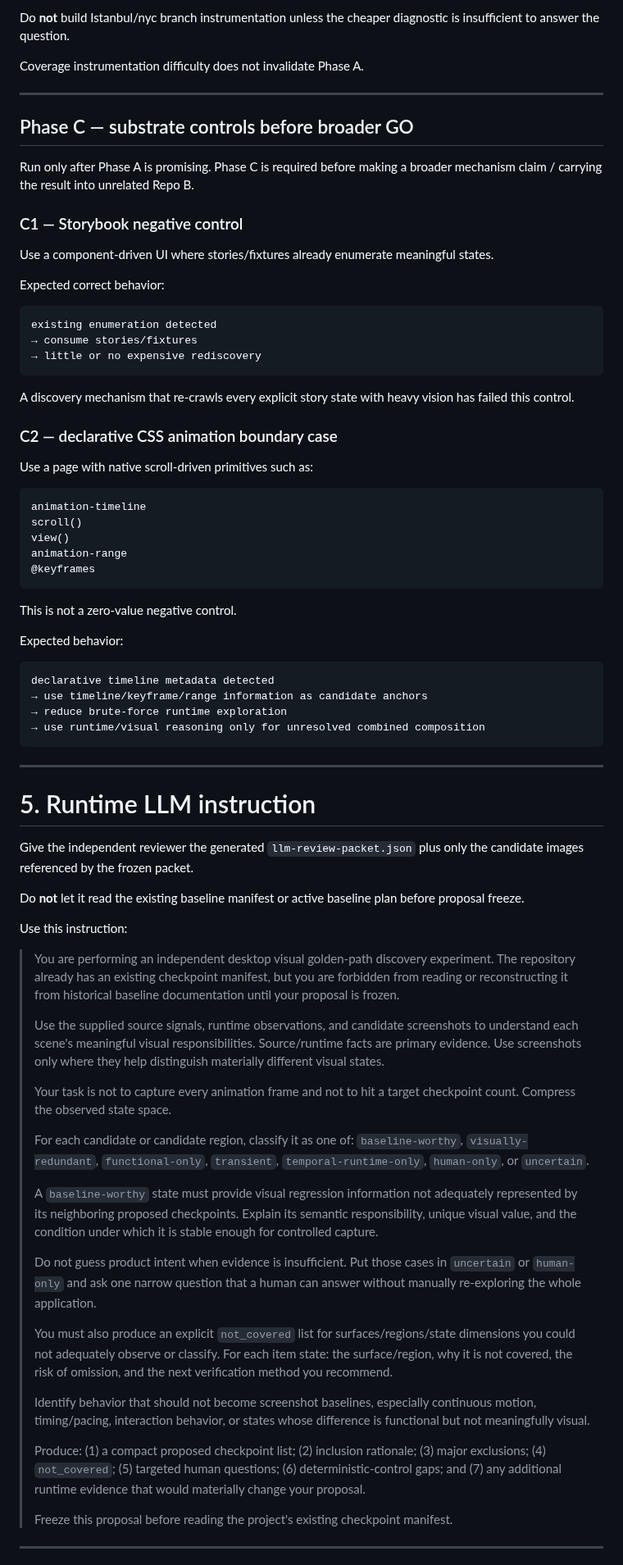
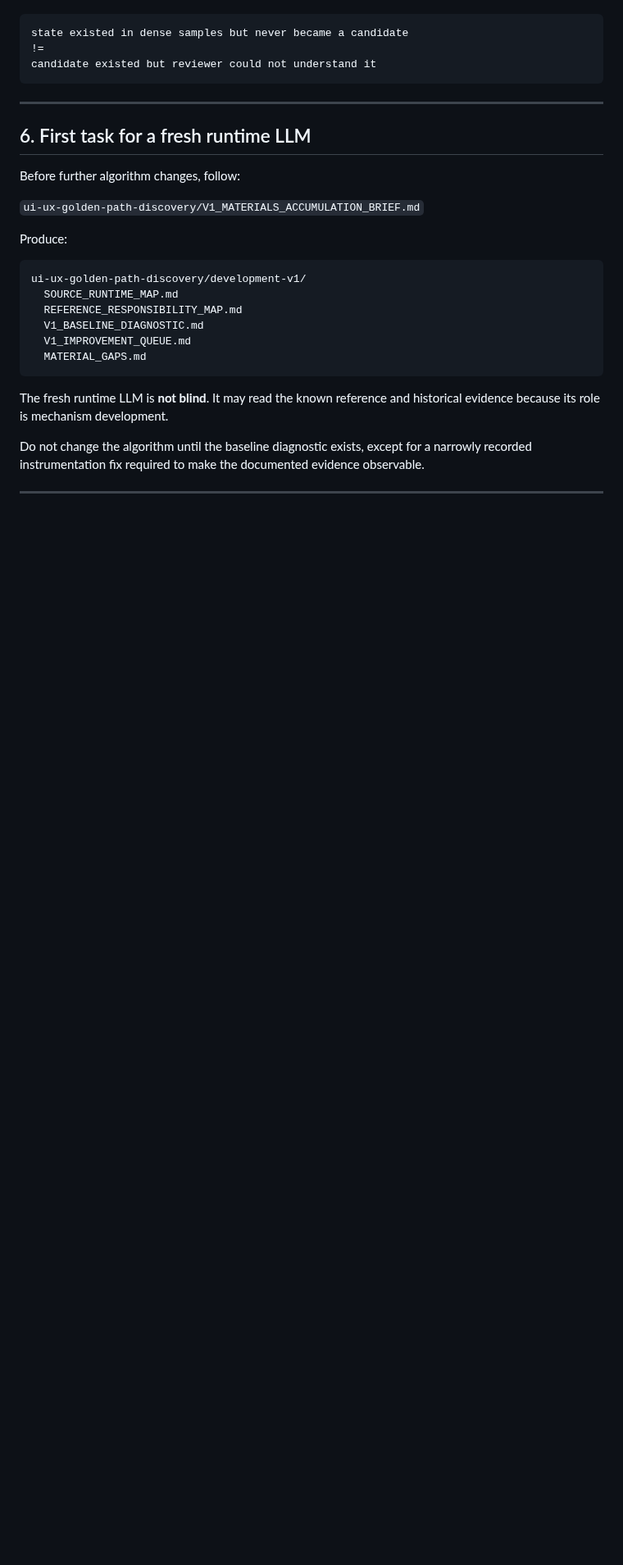
Before and after one commit to CTWalk/CTWalk.github.io, a Markdown page: docs/ui-ux/GOLDEN_PATH_DISCOVERY_V1_RUNBOOK.md, the part around one of its changes. Shown at 82% size. Drawn GitHub-style; blank space fills up the shorter version.

````diff
--- a/docs/ui-ux/GOLDEN_PATH_DISCOVERY_V1_RUNBOOK.md
+++ b/docs/ui-ux/GOLDEN_PATH_DISCOVERY_V1_RUNBOOK.md
@@ -288,79 +203,32 @@ If yes, record where and why. If no, report that the presumed coverage wedge wea
-Do **not** build Istanbul/nyc branch instrumentation unless the cheaper diagnostic is insufficient to answer the question.
-
-Coverage instrumentation difficulty does not invalidate Phase A.
-
----
-
-## Phase C — substrate controls before broader GO
-
-Run only after Phase A is promising. Phase C is required before making a broader mechanism claim / carrying the result into unrelated Repo B.
-
-### C1 — Storybook negative control
-
-Use a component-driven UI where stories/fixtures already enumerate meaningful states.
-
-Expected correct behavior:
-
-```text
-existing enumeration detected
-→ consume stories/fixtures
-→ little or no expensive rediscovery
-```
-
-A discovery mechanism that re-crawls every explicit story state with heavy vision has failed this control.
-
-### C2 — declarative CSS animation boundary case
-
-Use a page with native scroll-driven primitives such as:
-
-```text
-animation-timeline
-scroll()
-view()
-animation-range
-@keyframes
-```
-
-This is not a zero-value negative control.
-
-Expected behavior:
-
-```text
-declarative timeline metadata detected
-→ use timeline/keyframe/range information as candidate anchors
-→ reduce brute-force runtime exploration
-→ use runtime/visual reasoning only for unresolved combined composition
+state existed in dense samples but never became a candidate
+!=
+candidate existed but reviewer could not understand it
 ```
 
 ---
 
-# 5. Runtime LLM instruction
+## 6. First task for a fresh runtime LLM
 
-Give the independent reviewer the generated `llm-review-packet.json` plus only the candidate images referenced by the frozen packet.
+Before further algorithm changes, follow:
 
-Do **not** let it read the existing baseline manifest or active baseline plan before proposal freeze.
+`ui-ux-golden-path-discovery/V1_MATERIALS_ACCUMULATION_BRIEF.md`
 
-Use this instruction:
+Produce:
 
-> You are performing an independent desktop visual golden-path discovery experiment. The repository already has an existing checkpoint manifest, but you are forbidden from reading or reconstructing it from historical baseline documentation until your proposal is frozen.
->
-> Use the supplied source signals, runtime observations, and candidate screenshots to understand each scene's meaningful visual responsibilities. Source/runtime facts are primary evidence. Use screenshots only where they help distinguish materially different visual states.
->
-> Your task is not to capture every animation frame and not to hit a target checkpoint count. Compress the observed state space.
->
-> For each candidate or candidate region, classify it as one of: `baseline-worthy`, `visually-redundant`, `functional-only`, `transient`, `temporal-runtime-only`, `human-only`, or `uncertain`.
->
-> A `baseline-worthy` state must provide visual regression information not adequately represented by its neighboring proposed checkpoints. Explain its semantic responsibility, unique visual value, and the condition under which it is stable enough for controlled capture.
->
-> Do not guess product intent when evidence is insufficient. Put those cases in `uncertain` or `human-only` and ask one narrow question that a human can answer without manually re-exploring the whole application.
->
-> You must also produce an explicit `not_covered` list for surfaces/regions/state dimensions you could not adequately observe or classify. For each item state: the surface/region, why it is not covered, the risk of omission, and the next verification method you recommend.
->
-> Identify behavior that should not become screenshot baselines, especially continuous motion, timing/pacing, interaction behavior, or states whose difference is functional but not meaningfully visual.
->
-> Produce: (1) a compact proposed checkpoint list; (2) inclusion rationale; (3) major exclusions; (4) `not_covered`; (5) targeted human questions; (6) deterministic-control gaps; and (7) any additional runtime evidence that would materially change your proposal.
->
-> Freeze this proposal before reading the project's existing checkpoint manifest.
+```text
+ui-ux-golden-path-discovery/development-v1/
+  SOURCE_RUNTIME_MAP.md
+  REFERENCE_RESPONSIBILITY_MAP.md
+  V1_BASELINE_DIAGNOSTIC.md
+  V1_IMPROVEMENT_QUEUE.md
+  MATERIAL_GAPS.md
+```
+
+The fresh runtime LLM is **not blind**. It may read the known reference and historical
+evidence because its role is mechanism development.
+
+Do not change the algorithm until the baseline diagnostic exists, except for a narrowly
+recorded instrumentation fix required to make the documented evidence observable.
 
 ---
 
````
Also changed, not shown: other parts of docs/ui-ux/GOLDEN_PATH_DISCOVERY_V1_RUNBOOK.md (+258 -287 lines).
